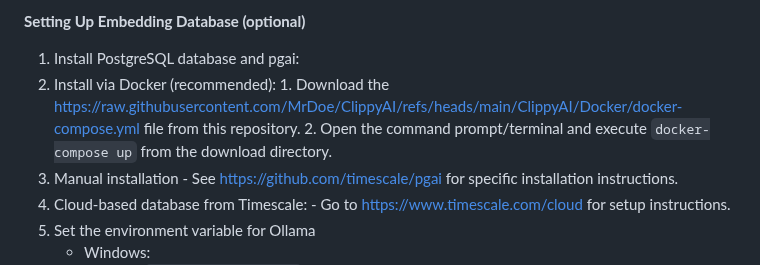
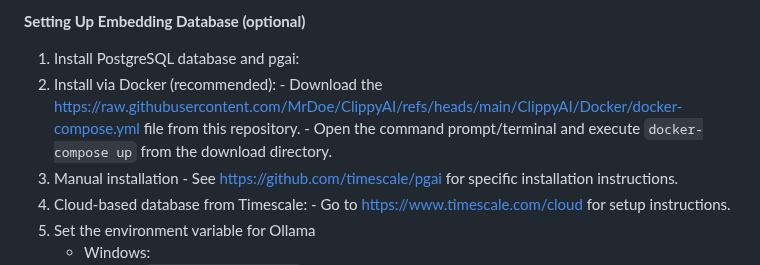
Before and after one commit to MrDoe/ClippyAI, a Markdown page: README.md, the part around the change. GitHub-like rendering.

```diff
--- a/README.md
+++ b/README.md
@@ -40,8 +40,8 @@ Please be patient, as the downloading can take a few minutes, depending on how f
 **Setting Up Embedding Database (optional)**
 1. Install PostgreSQL database and pgai:
   1. Install via Docker (recommended):
-    1. Download the [https://raw.githubusercontent.com/MrDoe/ClippyAI/refs/heads/main/ClippyAI/Docker/docker-compose.yml](docker-compose.yml) file from this repository.
-    2. Open the command prompt/terminal and execute `docker-compose up` from the download directory.
+    - Download the [https://raw.githubusercontent.com/MrDoe/ClippyAI/refs/heads/main/ClippyAI/Docker/docker-compose.yml](docker-compose.yml) file from this repository.
+    - Open the command prompt/terminal and execute `docker-compose up` from the download directory.
   2. Manual installation
     - See [https://github.com/timescale/pgai](https://github.com/timescale/pgai) for specific installation instructions.
   3. Cloud-based database from Timescale:
```
